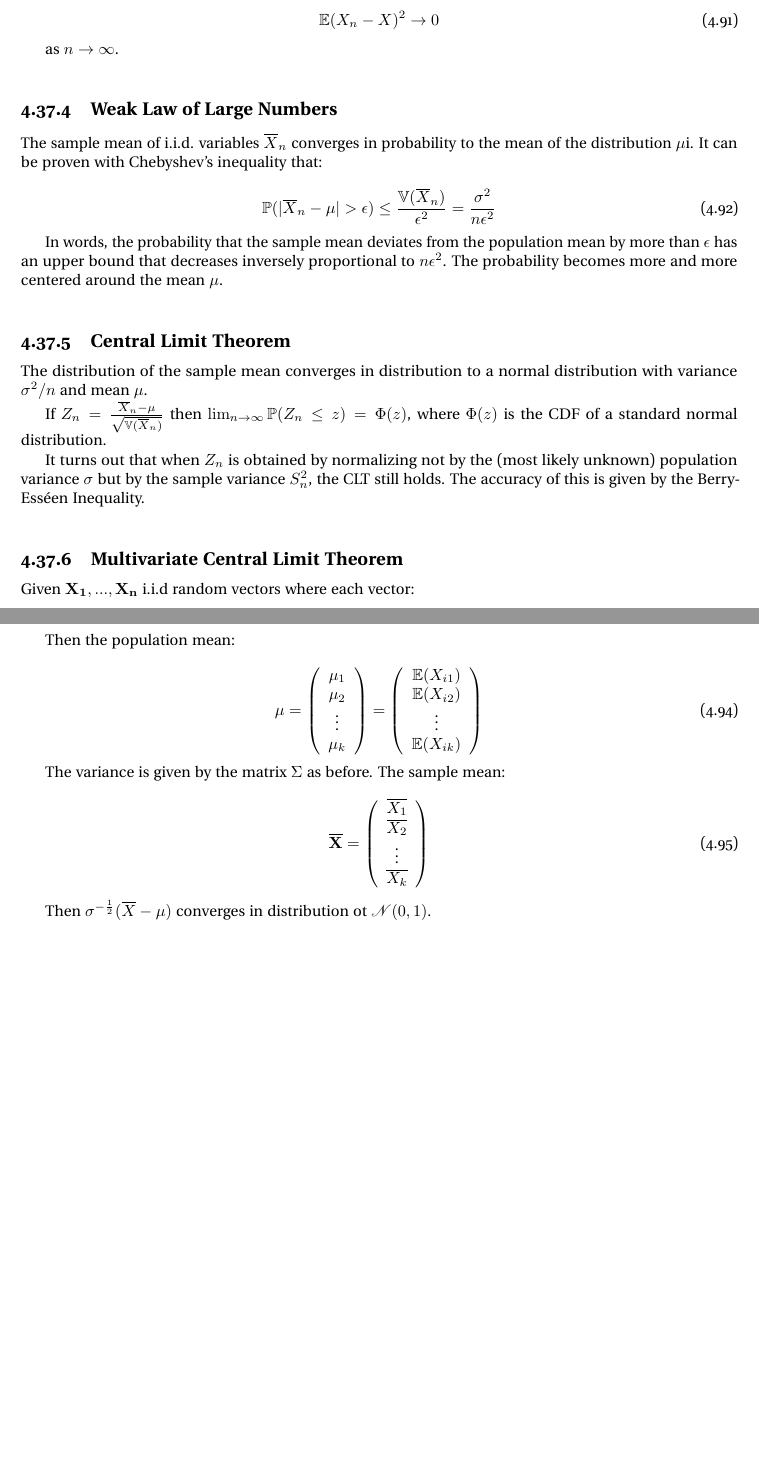
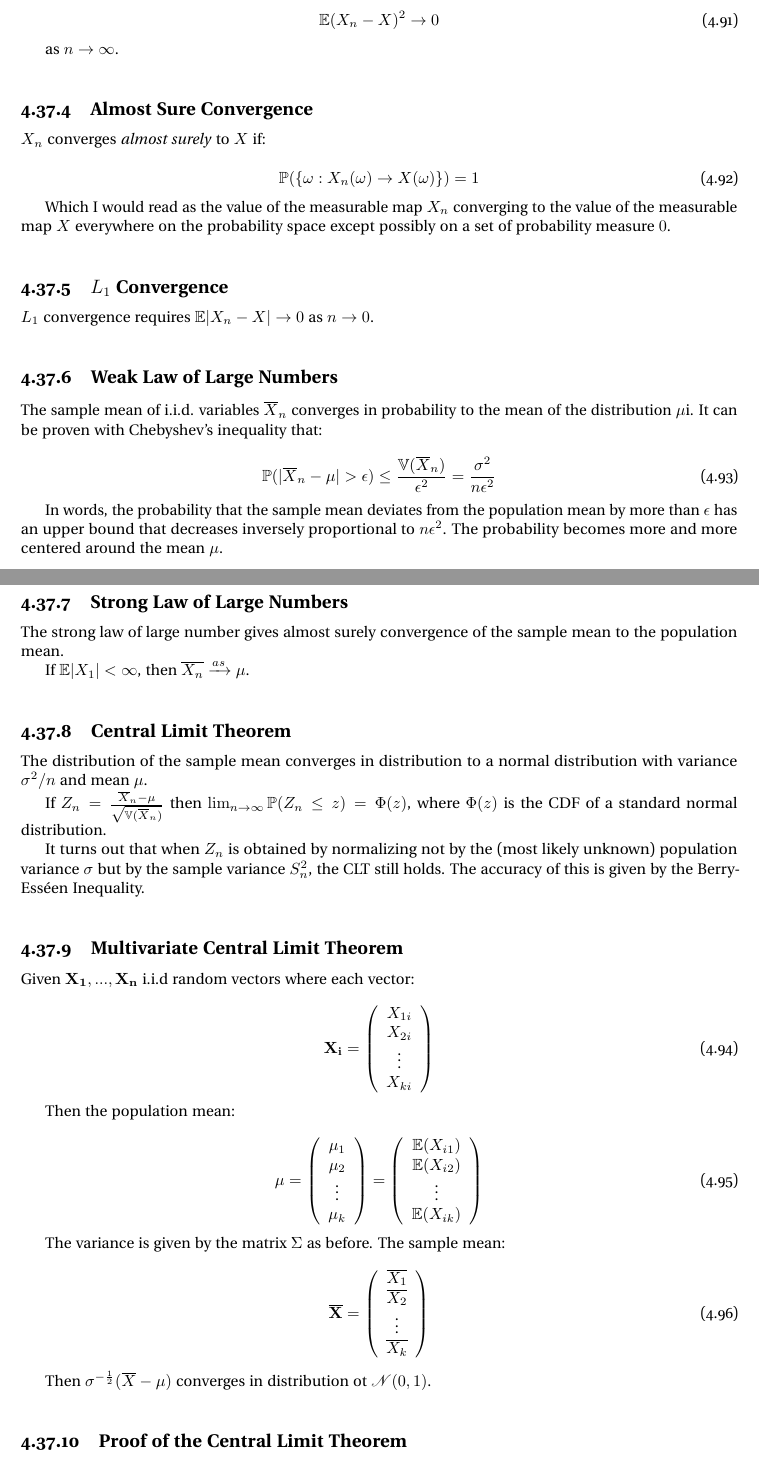
Before and after one commit to jpbm/probabilism, a LaTeX thesis (notes/notes.tex, which reads notes/chapters/sections/proba_asymptotictheory.tex): two parts of pages 82 and 83 of 120 before the commit and two parts of pages 84 and 85 of 122 after it, joined at a grey line, cut so that both start at the same text, the shorter picture padded with empty space. Compiled offline with pdfLaTeX; a LaTeX package or settings file that is missing is left out.

Commit message:
notes update

```diff
--- a/notes/chapters/sections/proba_asymptotictheory.tex
+++ b/notes/chapters/sections/proba_asymptotictheory.tex
@@ -36,6 +42,26 @@ For all $t$ for which $F$ is continuous. That means, convergence is satisfied ev
 \end{equation}
 
 as $n\rightarrow \infty$.
+
+
+% almost sure convergence
+\subsection{Almost Sure Convergence}
+
+$X_n$ converges \textit{almost surely} to $X$ if:
+
+\begin{equation}
+\mathbb{P}(\{\omega: X_n(\omega) \rightarrow X(\omega) \}) = 1
+\end{equation}
+
+Which I would read as the value of the measurable map $X_n$ converging to the value of the measurable map $X$ everywhere on the probability space except possibly on a set of probability measure $0$.
+
+
+% l1 convergence
+\subsection{$L_1$ Convergence}
+
+$L_1$ convergence requires $\mathbb{E}|X_n - X| \rightarrow 0$ as $n\rightarrow 0$.
+
+
 
 % WLLN
 \subsection{Weak Law of Large Numbers}
@@ -48,6 +74,14 @@ The sample mean of i.i.d. variables  $\overline{X}_n$ converges in probability t
 
 In words, the probability that the sample mean deviates from the population mean by more than $\epsilon$ has an upper bound that decreases inversely proportional to $n\epsilon^2$. The probability becomes more and more centered around the mean $\mu$.
 
+% SLLN
+\subsection{Strong Law of Large Numbers}
+The strong law of large number gives almost surely convergence of the sample mean to the population mean.
+
+If $\mathbb{E}|X_1| < \infty$, then $\overline{X_n}\xrightarrow{as}\mu$.
+
+
+
 % CLT
 \subsection{Central Limit Theorem}
 The distribution of the sample mean converges in distribution to a normal distribution with variance $\sigma^2/n$ and mean $\mu$.
@@ -79,3 +114,5 @@ The variance is given by the matrix $\Sigma$ as before. The sample mean:
 Then $\sigma^{-\frac{1}{2}} (\overline{X}-\mu)$ converges in distribution ot $\mathscr{N}(0,1)$.
 
 
+% proof
+\subsection{Proof of the Central Limit Theorem}
```
Also changed, not shown: notes/chapters/dynamicalsystems.tex (+6 -0 lines), notes/notes.pdf, notes/chapters/sections/proba_asymptotictheory.tex (19 more changed lines), 5 other files.
